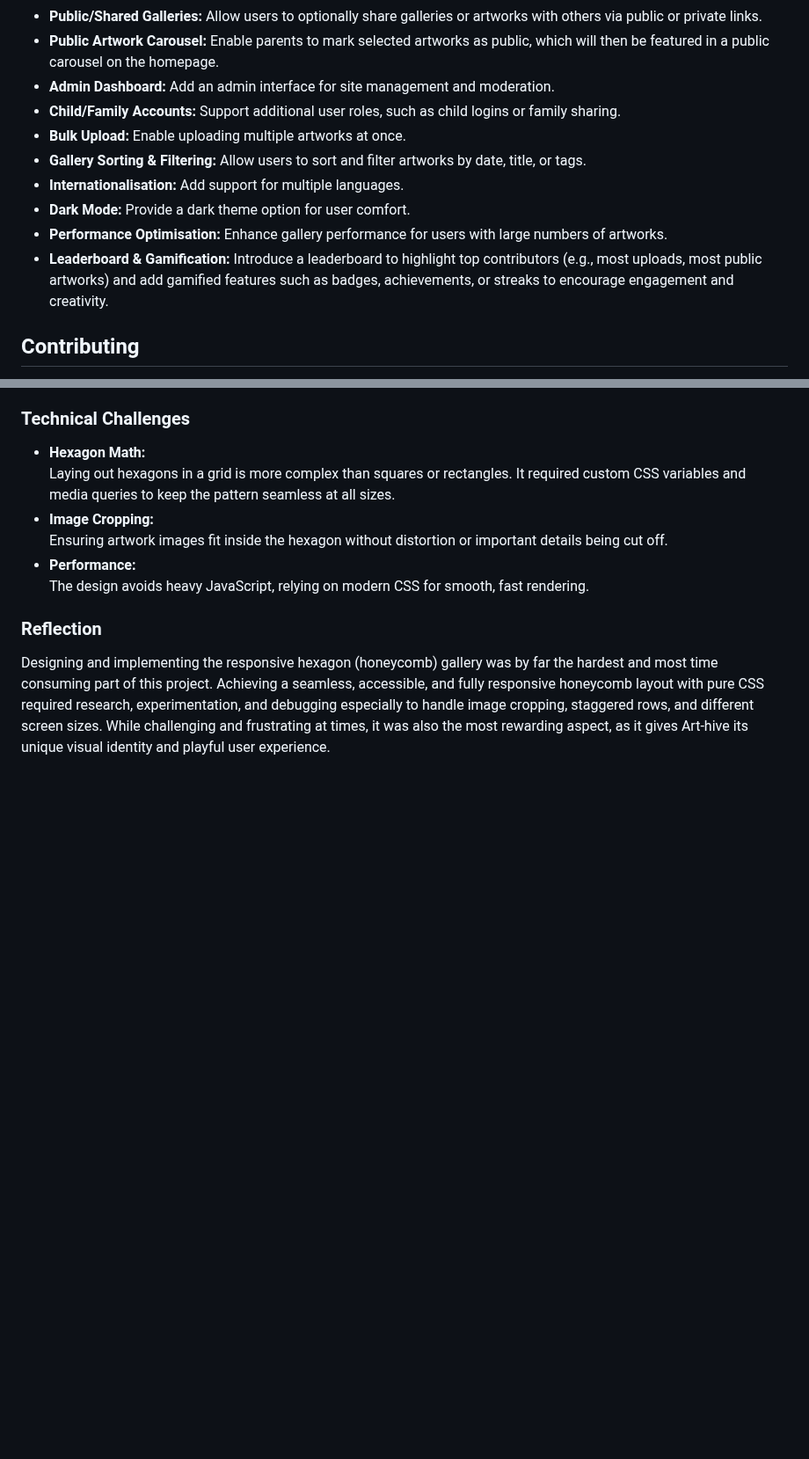
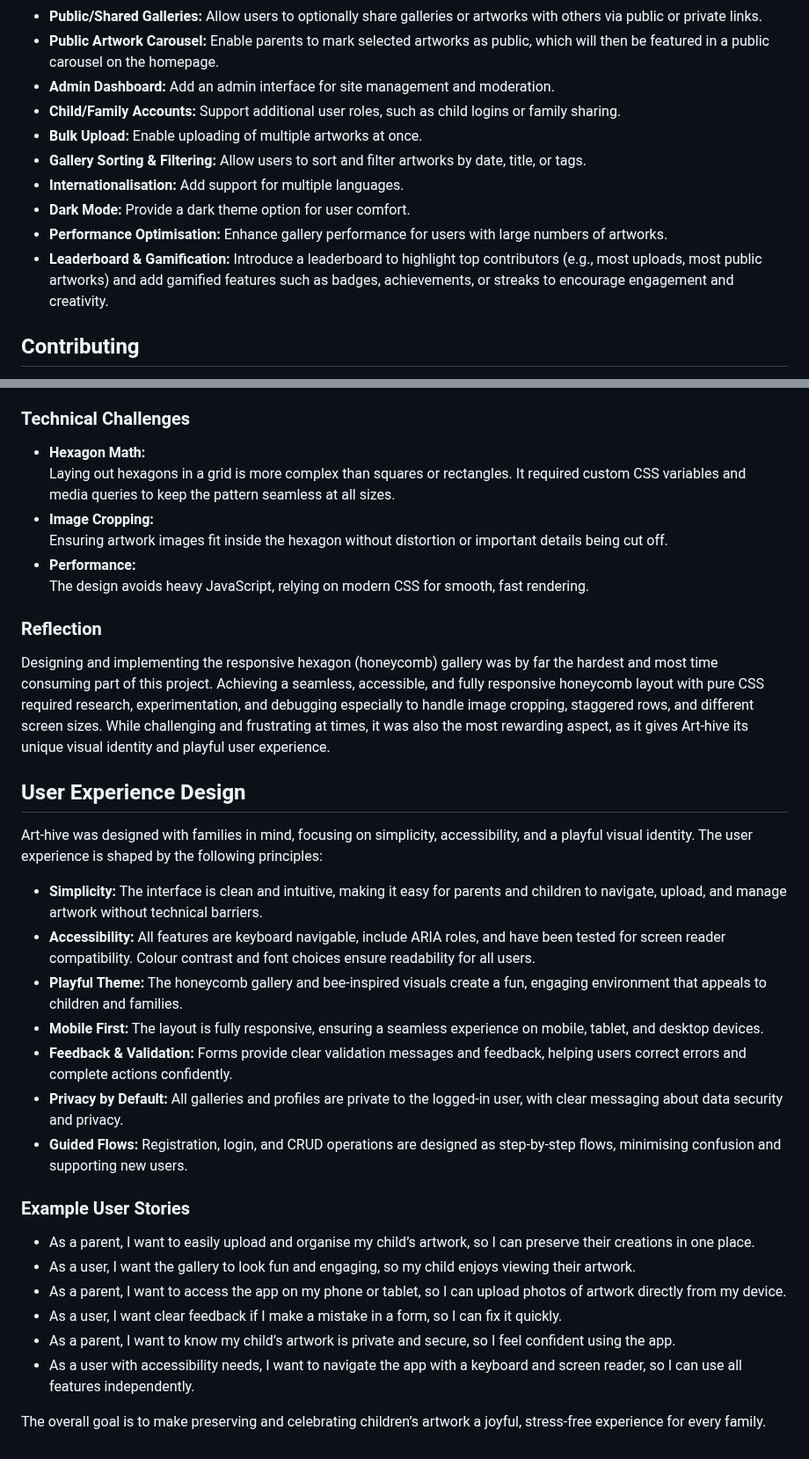
Before and after one commit to nazhameed/arthive, a Markdown page: README.md, 2 parts joined by grey strips. Shown at 88% size. Rendered like a GitHub page; blank space fills up the shorter version.

Commit message:
add user experience design section and re-order readme

```diff
--- a/README.md
+++ b/README.md
@@ -287,13 +287,12 @@ All major design, coding, and testing decisions were made by me, with AI acting
 - **Public Artwork Carousel:** Enable parents to mark selected artworks as public, which will then be featured in a public carousel on the homepage.
 - **Admin Dashboard:** Add an admin interface for site management and moderation.
 - **Child/Family Accounts:** Support additional user roles, such as child logins or family sharing.
-- **Bulk Upload:** Enable uploading multiple artworks at once.
+- **Bulk Upload:** Enable uploading of multiple artworks at once.
 - **Gallery Sorting & Filtering:** Allow users to sort and filter artworks by date, title, or tags.
 - **Internationalisation:** Add support for multiple languages.
 - **Dark Mode:** Provide a dark theme option for user comfort.
 - **Performance Optimisation:** Enhance gallery performance for users with large numbers of artworks.
 - **Leaderboard & Gamification:** Introduce a leaderboard to highlight top contributors (e.g., most uploads, most public artworks) and add gamified features such as badges, achievements, or streaks to encourage engagement and creativity.
-
 
 
 ## Contributing
@@ -349,3 +348,26 @@ Art-hive features a unique “honeycomb” gallery layout, where each artwork is
 ### Reflection
 
 Designing and implementing the responsive hexagon (honeycomb) gallery was by far the hardest and most time consuming part of this project. Achieving a seamless, accessible, and fully responsive honeycomb layout with pure CSS required research, experimentation, and debugging especially to handle image cropping, staggered rows, and different screen sizes. While challenging and frustrating at times, it was also the most rewarding aspect, as it gives Art-hive its unique visual identity and playful user experience.
+
+## User Experience Design
+
+Art-hive was designed with families in mind, focusing on simplicity, accessibility, and a playful visual identity. The user experience is shaped by the following principles:
+
+- **Simplicity:** The interface is clean and intuitive, making it easy for parents and children to navigate, upload, and manage artwork without technical barriers.
+- **Accessibility:** All features are keyboard navigable, include ARIA roles, and have been tested for screen reader compatibility. Colour contrast and font choices ensure readability for all users.
+- **Playful Theme:** The honeycomb gallery and bee-inspired visuals create a fun, engaging environment that appeals to children and families.
+- **Mobile First:** The layout is fully responsive, ensuring a seamless experience on mobile, tablet, and desktop devices.
+- **Feedback & Validation:** Forms provide clear validation messages and feedback, helping users correct errors and complete actions confidently.
+- **Privacy by Default:** All galleries and profiles are private to the logged-in user, with clear messaging about data security and privacy.
+- **Guided Flows:** Registration, login, and CRUD operations are designed as step-by-step flows, minimising confusion and supporting new users.
+
+### Example User Stories
+
+- As a parent, I want to easily upload and organise my child’s artwork, so I can preserve their creations in one place.
+- As a user, I want the gallery to look fun and engaging, so my child enjoys viewing their artwork.
+- As a parent, I want to access the app on my phone or tablet, so I can upload photos of artwork directly from my device.
+- As a user, I want clear feedback if I make a mistake in a form, so I can fix it quickly.
+- As a parent, I want to know my child’s artwork is private and secure, so I feel confident using the app.
+- As a user with accessibility needs, I want to navigate the app with a keyboard and screen reader, so I can use all features independently.
+
+The overall goal is to make preserving and celebrating children’s artwork a joyful, stress-free experience for every family.
```
